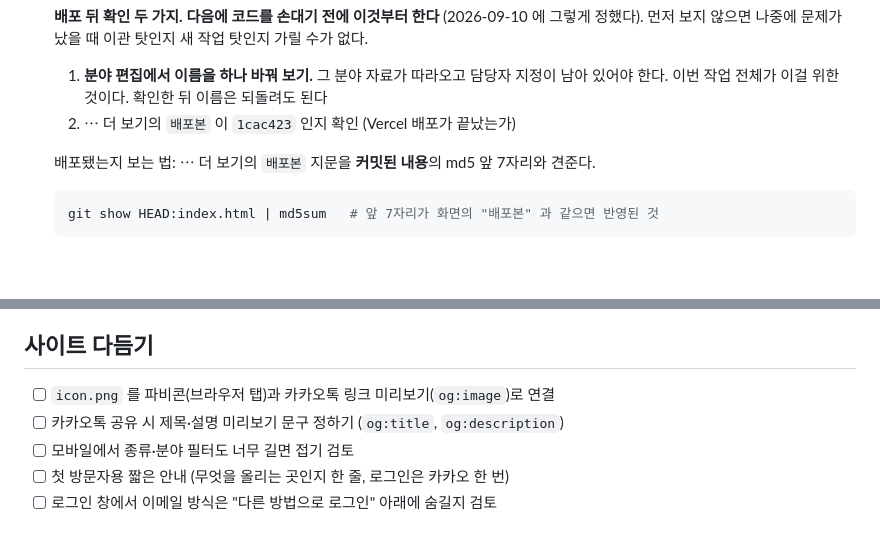
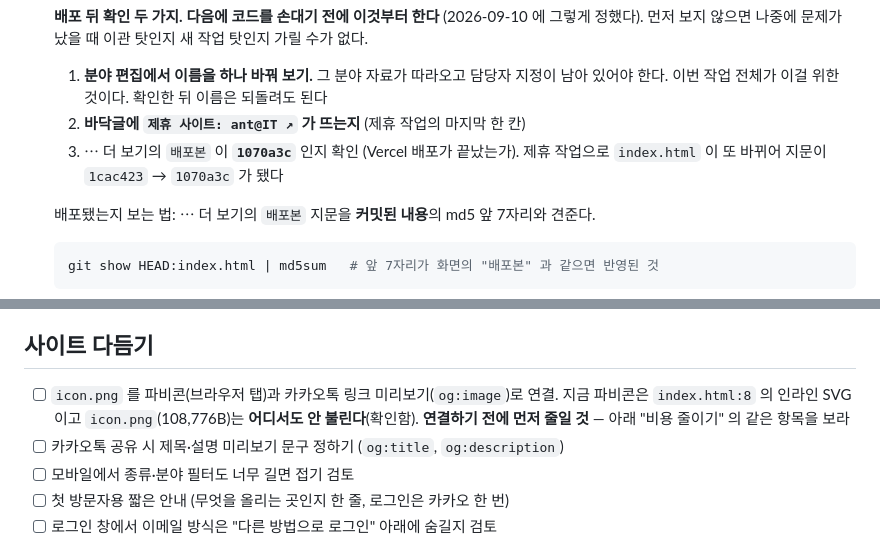
Before and after one commit to Imperialpapa/MyWeb, a Markdown page: todo.md, 2 parts joined by grey strips. GitHub-like rendering; blank space fills up the shorter version.

````diff
--- a/todo.md
+++ b/todo.md
@@ -25,7 +25,9 @@
   먼저 보지 않으면 나중에 문제가 났을 때 이관 탓인지 새 작업 탓인지 가릴 수가 없다.
   1. **분야 편집에서 이름을 하나 바꿔 보기.** 그 분야 자료가 따라오고 담당자 지정이 남아 있어야 한다.
      이번 작업 전체가 이걸 위한 것이다. 확인한 뒤 이름은 되돌려도 된다
-  2. ⋯ 더 보기의 `배포본` 이 `1cac423` 인지 확인 (Vercel 배포가 끝났는가)
+  2. **바닥글에 `제휴 사이트: ant@IT ↗` 가 뜨는지** (제휴 작업의 마지막 한 칸)
+  3. ⋯ 더 보기의 `배포본` 이 **`1070a3c`** 인지 확인 (Vercel 배포가 끝났는가).
+     제휴 작업으로 `index.html` 이 또 바뀌어 지문이 `1cac423` → `1070a3c` 가 됐다
 
   배포됐는지 보는 법: ⋯ 더 보기의 `배포본` 지문을 **커밋된 내용**의 md5 앞 7자리와 견준다.
   ```bash
@@ -176,7 +178,9 @@
   그전에는 이름이 안 맞아 분야 추가를 건너뛴 채 자료만 들어가 전부 "분야 없음" 으로 떨어졌다.
 
 ## 사이트 다듬기
-- [ ] `icon.png` 를 파비콘(브라우저 탭)과 카카오톡 링크 미리보기(`og:image`)로 연결
+- [ ] `icon.png` 를 파비콘(브라우저 탭)과 카카오톡 링크 미리보기(`og:image`)로 연결.
+  지금 파비콘은 `index.html:8` 의 인라인 SVG 이고 `icon.png`(108,776B)는 **어디서도 안 불린다**(확인함).
+  **연결하기 전에 먼저 줄일 것** — 아래 "비용 줄이기" 의 같은 항목을 보라
 - [ ] 카카오톡 공유 시 제목·설명 미리보기 문구 정하기 (`og:title`, `og:description`)
 - [ ] 모바일에서 종류·분야 필터도 너무 길면 접기 검토
 - [ ] 첫 방문자용 짧은 안내 (무엇을 올리는 곳인지 한 줄, 로그인은 카카오 한 번)
````
Also changed, not shown: other parts of todo.md (+49 -8 lines).
